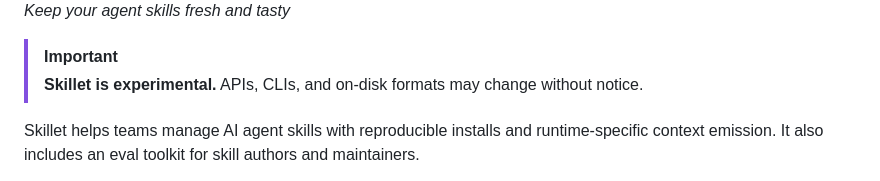
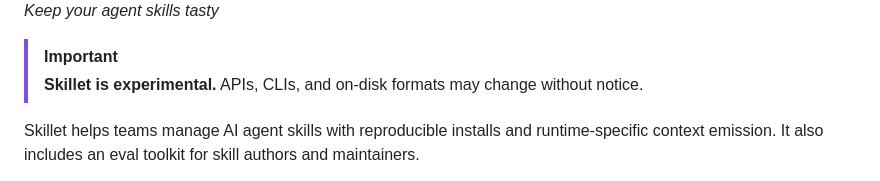
Before and after one commit to render-lab/skillet, a Markdown page: README.md, the part around one of its changes. Drawn GitHub-style.

```diff
--- a/README.md
+++ b/README.md
@@ -9,5 +9,5 @@
 
-*Keep your agent skills fresh and tasty*
+*Keep your agent skills tasty*
 
 > [!IMPORTANT]
 > **Skillet is experimental.** APIs, CLIs, and on-disk formats may change without notice.
```
Also changed, not shown: other parts of README.md (+1 -1 lines).
